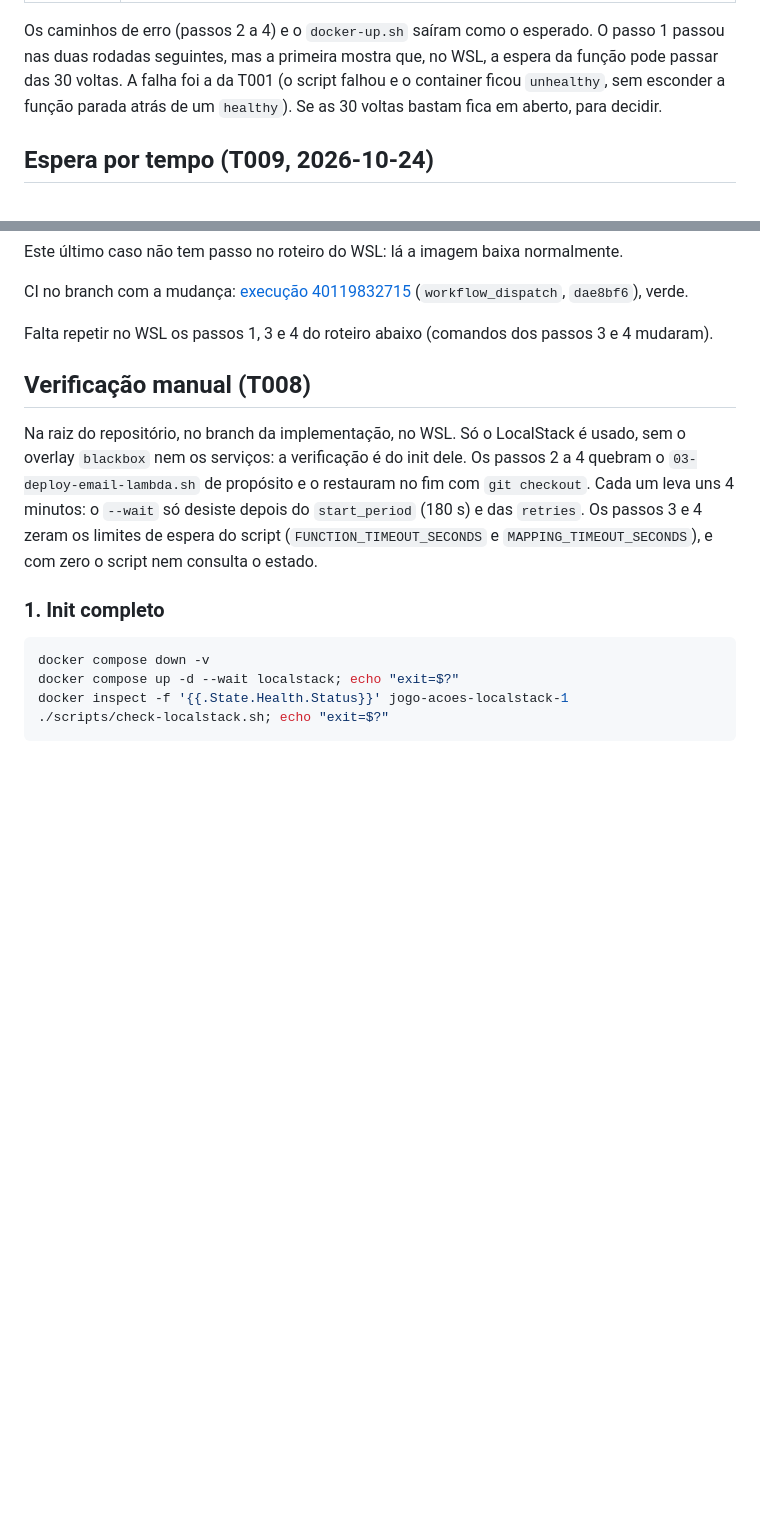
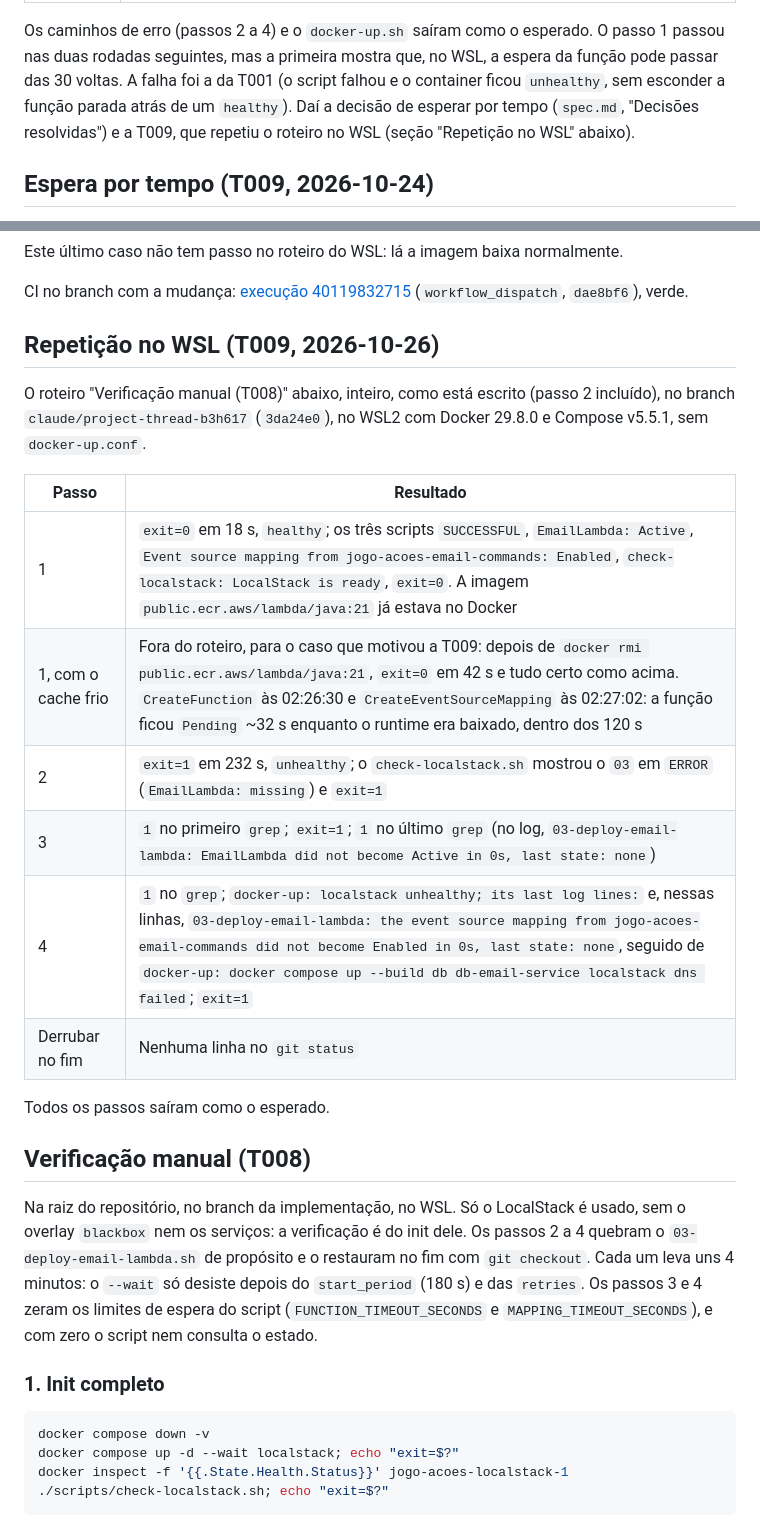
Before and after one commit to lalgarve/jogo-acoes, a Markdown page: specs/05-055-ci-deploy-lambda-e-actions-node24/tasks.md, 2 parts joined by grey strips. Drawn GitHub-style; blank space fills up the shorter version.

Commit message:
docs: record spec 05-055's repeated manual check in WSL (T009)
Co-Authored-By: Claude Opus 5.5 <noreply@anthropic.com>

```diff
--- a/specs/05-055-ci-deploy-lambda-e-actions-node24/tasks.md
+++ b/specs/05-055-ci-deploy-lambda-e-actions-node24/tasks.md
@@ -71,8 +71,8 @@ Os comandos de "Verificação manual (T008)" abaixo, exatamente como estão, no
 Os caminhos de erro (passos 2 a 4) e o `docker-up.sh` saíram como o esperado. O passo 1 passou
 nas duas rodadas seguintes, mas a primeira mostra que, no WSL, a espera da função pode passar
 das 30 voltas. A falha foi a da T001 (o script falhou e o container ficou `unhealthy`, sem
-esconder a função parada atrás de um `healthy`). Se as 30 voltas bastam fica em aberto, para
-decidir.
+esconder a função parada atrás de um `healthy`). Daí a decisão de esperar por tempo (`spec.md`,
+"Decisões resolvidas") e a T009, que repetiu o roteiro no WSL (seção "Repetição no WSL" abaixo).
 
 ## Espera por tempo (T009, 2026-10-24)
 
@@ -91,7 +91,22 @@ Este último caso não tem passo no roteiro do WSL: lá a imagem baixa normalmen
 
 CI no branch com a mudança: [execução 40119832715](https://github.com/lalgarve/jogo-acoes/actions/runs/40119832715) (`workflow_dispatch`, `dae8bf6`), verde.
 
-Falta repetir no WSL os passos 1, 3 e 4 do roteiro abaixo (comandos dos passos 3 e 4 mudaram).
+## Repetição no WSL (T009, 2026-10-26)
+
+O roteiro "Verificação manual (T008)" abaixo, inteiro, como está escrito (passo 2 incluído), no
+branch `claude/project-thread-b3h617` (`3da24e0`), no WSL2 com Docker 29.8.0 e Compose v5.5.1, sem
+`docker-up.conf`.
+
+| Passo | Resultado |
+|---|---|
+| 1 | `exit=0` em 18 s, `healthy`; os três scripts `SUCCESSFUL`, `EmailLambda: Active`, `Event source mapping from jogo-acoes-email-commands: Enabled`, `check-localstack: LocalStack is ready`, `exit=0`. A imagem `public.ecr.aws/lambda/java:21` já estava no Docker |
+| 1, com o cache frio | Fora do roteiro, para o caso que motivou a T009: depois de `docker rmi public.ecr.aws/lambda/java:21`, `exit=0` em 42 s e tudo certo como acima. `CreateFunction` às 02:26:30 e `CreateEventSourceMapping` às 02:27:02: a função ficou `Pending` ~32 s enquanto o runtime era baixado, dentro dos 120 s |
+| 2 | `exit=1` em 232 s, `unhealthy`; o `check-localstack.sh` mostrou o `03` em `ERROR` (`EmailLambda: missing`) e `exit=1` |
+| 3 | `1` no primeiro `grep`; `exit=1`; `1` no último `grep` (no log, `03-deploy-email-lambda: EmailLambda did not become Active in 0s, last state: none`) |
+| 4 | `1` no `grep`; `docker-up: localstack unhealthy; its last log lines:` e, nessas linhas, `03-deploy-email-lambda: the event source mapping from jogo-acoes-email-commands did not become Enabled in 0s, last state: none`, seguido de `docker-up: docker compose up --build db db-email-service localstack dns failed`; `exit=1` |
+| Derrubar no fim | Nenhuma linha no `git status` |
+
+Todos os passos saíram como o esperado.
 
 ## Verificação manual (T008)
 
```
Also changed, not shown: other parts of specs/05-055-ci-deploy-lambda-e-actions-node24/tasks.md (+1 -1 lines).
